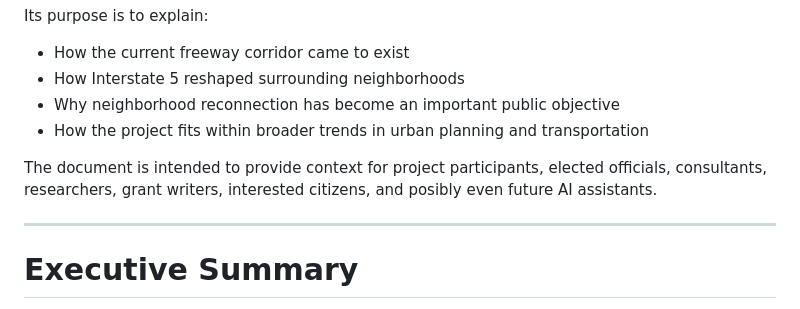
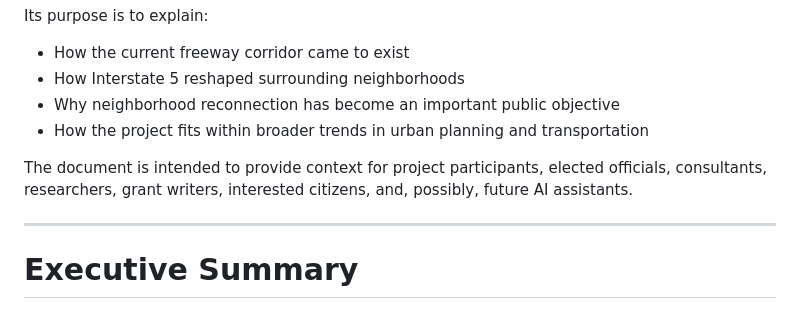
Before and after one commit to ww44ss/Lid-I5-North, a Markdown page: PROJECT_HISTORY_AND_CONTEXT.md, the part around the change. Rendered like a GitHub page.

```diff
--- a/PROJECT_HISTORY_AND_CONTEXT.md
+++ b/PROJECT_HISTORY_AND_CONTEXT.md
@@ -15,7 +15,7 @@ Its purpose is to explain:
 - Why neighborhood reconnection has become an important public objective
 - How the project fits within broader trends in urban planning and transportation
 
-The document is intended to provide context for project participants, elected officials, consultants, researchers, grant writers, interested citizens, and posibly even future AI assistants.
+The document is intended to provide context for project participants, elected officials, consultants, researchers, grant writers, interested citizens, and, possibly, future AI assistants.
 
 ---
 
```
